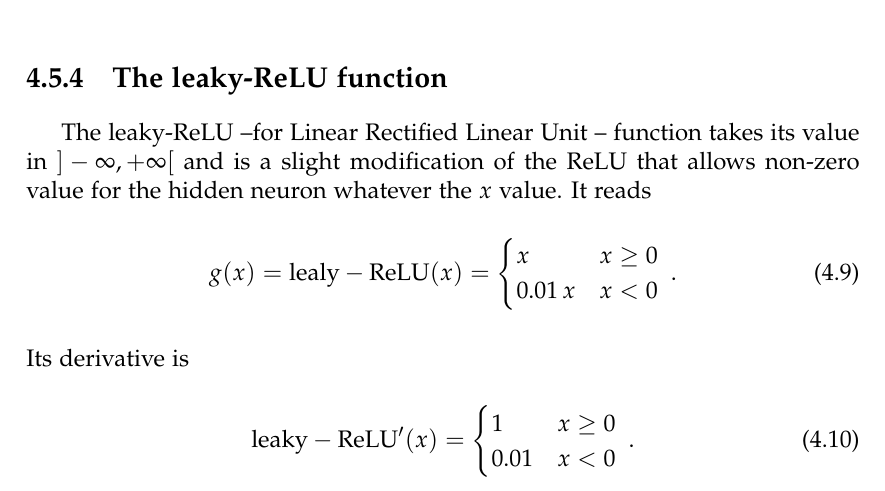
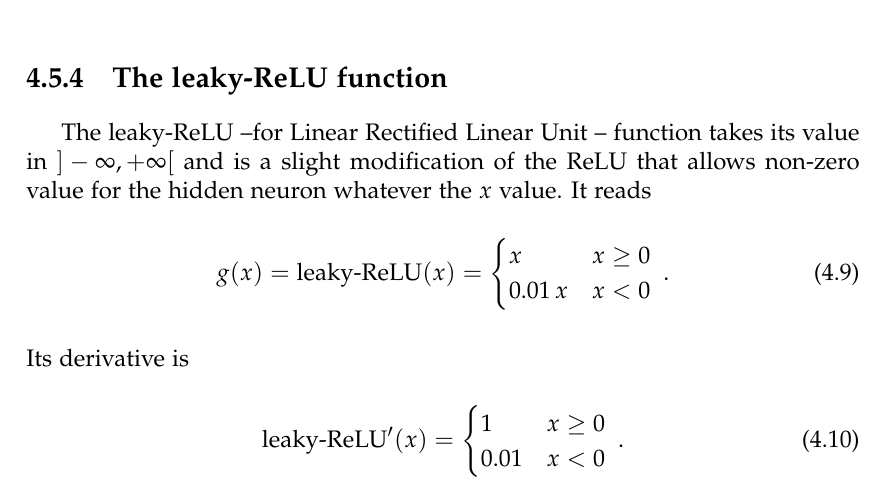
Before and after one commit to tomepel/Technical_Book_DL, a LaTeX thesis (White_book.tex, which reads chapter1.tex): part of page 18 of 106, cut so that both start at the same text. Compiled offline with pdfLaTeX.

Commit message:
Update chapter1.tex

```diff
--- a/chapter1.tex
+++ b/chapter1.tex
@@ -240,14 +240,14 @@ This activation function is the most extensively used nowadays. Two of its more
 
 The leaky-ReLU --for Linear Rectified Linear Unit -- function takes its value in $]-\infty,+\infty[$ and is a slight modification of the ReLU that allows non-zero value for the hidden neuron whatever the $x$ value. It reads
 \begin{align}
-g(x)&={\rm lealy-ReLU}(x)=\begin{cases}
+g(x)&= \text{leaky-ReLU}(x)=\begin{cases}
       x & x\geq 0 \\
       0.01\,x & x<0
    \end{cases}\;.
 \end{align}
 Its derivative is
 \begin{align}
-{\rm leaky-ReLU}'(x)&=\begin{cases}
+\text{leaky-ReLU}'(x)&=\begin{cases}
       1 & x\geq 0 \\
       0.01 & x<0
    \end{cases}\;.
```
